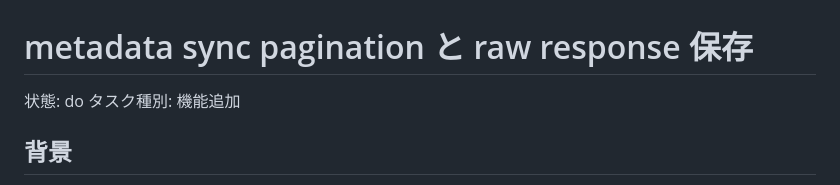
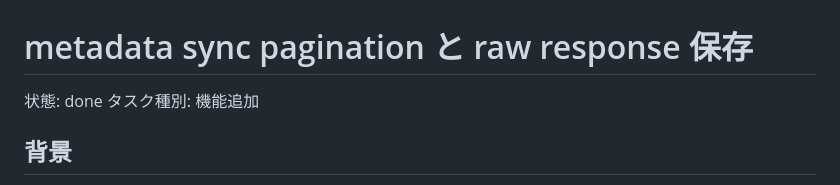
Before and after one commit to tsuji-tomonori/diopside-v5, a Markdown page: tasks/done/20260529-0938-metadata-sync-pagination.md, the part around the change. GitHub-like rendering.

Commit message:
✅ chore(task): metadata sync pagination タスクを完了
- PR #5 作成後に受け入れ条件確認コメントとセルフレビューコメントを投稿
- task md の状態を done に更新し、tasks/done へ移動
- 追加 commit は Markdown の状態更新のみ

```diff
--- a/tasks/do/20260529-0938-metadata-sync-pagination.md
+++ b/tasks/done/20260529-0938-metadata-sync-pagination.md
@@ -1,6 +1,6 @@
 # metadata sync pagination と raw response 保存
 
-状態: do
+状態: done
 タスク種別: 機能追加
 
 ## 背景
```
